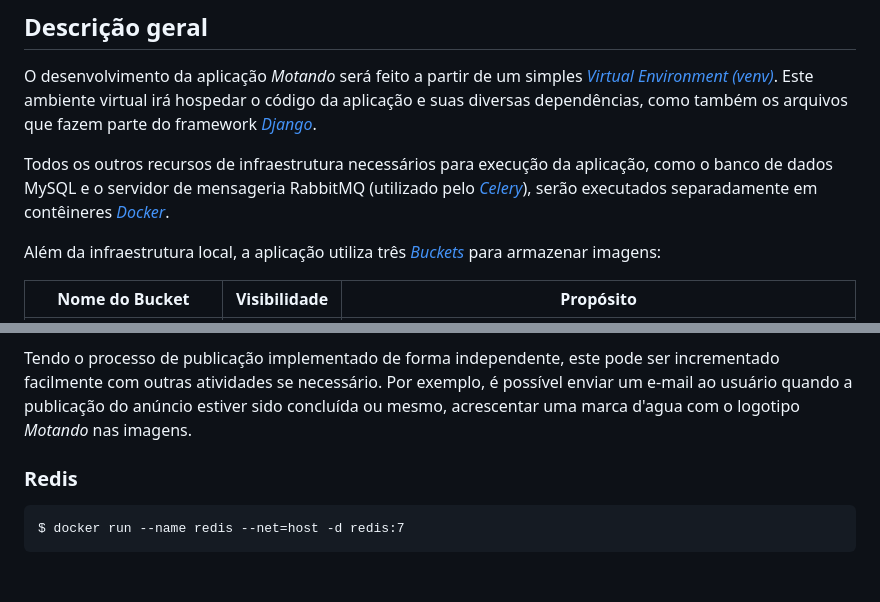
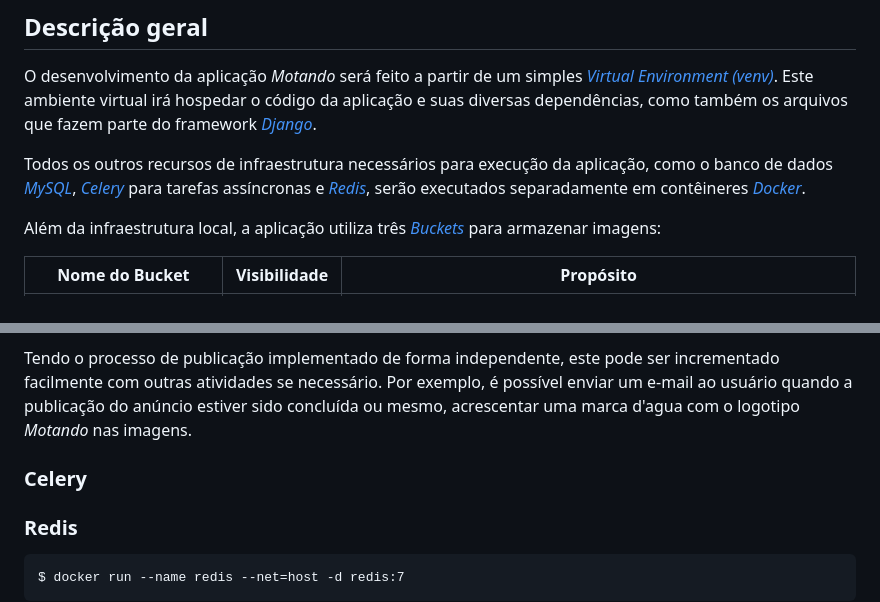
Before and after one commit to daniel-armbrust/oci-motando-proj, a Markdown page: docs/pt-br/dev-environment.md, 2 parts joined by grey strips. Drawn GitHub-style; blank space fills up the shorter version.

Commit message:
Writing the Dev environment document

````diff
--- a/docs/pt-br/dev-environment.md
+++ b/docs/pt-br/dev-environment.md
@@ -13,7 +13,7 @@ Versões em uso:
 O desenvolvimento da aplicação _Motando_ será feito a partir de um
 simples _[Virtual Environment (venv)](https://docs.python.org/3/library/venv.html)_. Este ambiente virtual irá hospedar o código da aplicação e suas diversas  dependências, como também os arquivos que fazem parte do framework _[Django](https://www.djangoproject.com/)_.
 
-Todos os outros recursos de infraestrutura necessários para execução da aplicação, como o banco de dados MySQL e o servidor de mensageria RabbitMQ (utilizado pelo _[Celery](https://docs.celeryq.dev/en/stable/index.html)_), serão executados separadamente em contêineres _[Docker](https://www.docker.com/get-started/)_.
+Todos os outros recursos de infraestrutura necessários para execução da aplicação, como o banco de dados _[MySQL](https://www.mysql.com/)_, _[Celery](https://docs.celeryq.dev/en/stable/index.html)_ para tarefas assíncronas e _[Redis](https://redis.io/)_, serão executados separadamente em contêineres _[Docker](https://www.docker.com/get-started/)_.
 
 Além da infraestrutura local, a aplicação utiliza três _[Buckets](https://docs.oracle.com/en-us/iaas/Content/Object/Tasks/managingbuckets.htm)_ para armazenar imagens:
 
@@ -270,6 +270,10 @@ O processo de publicação (workflow de publicação) de um anúncio e suas imag
 
 Tendo o processo de publicação implementado de forma independente, este pode ser incrementado facilmente com outras atividades se necessário. Por exemplo, é possível enviar um e-mail ao usuário quando a publicação do anúncio estiver sido concluída ou mesmo, acrescentar uma marca d'agua com o logotipo _Motando_ nas imagens.
 
+### Celery
+
+
+
 ### Redis
 
 ```
````
